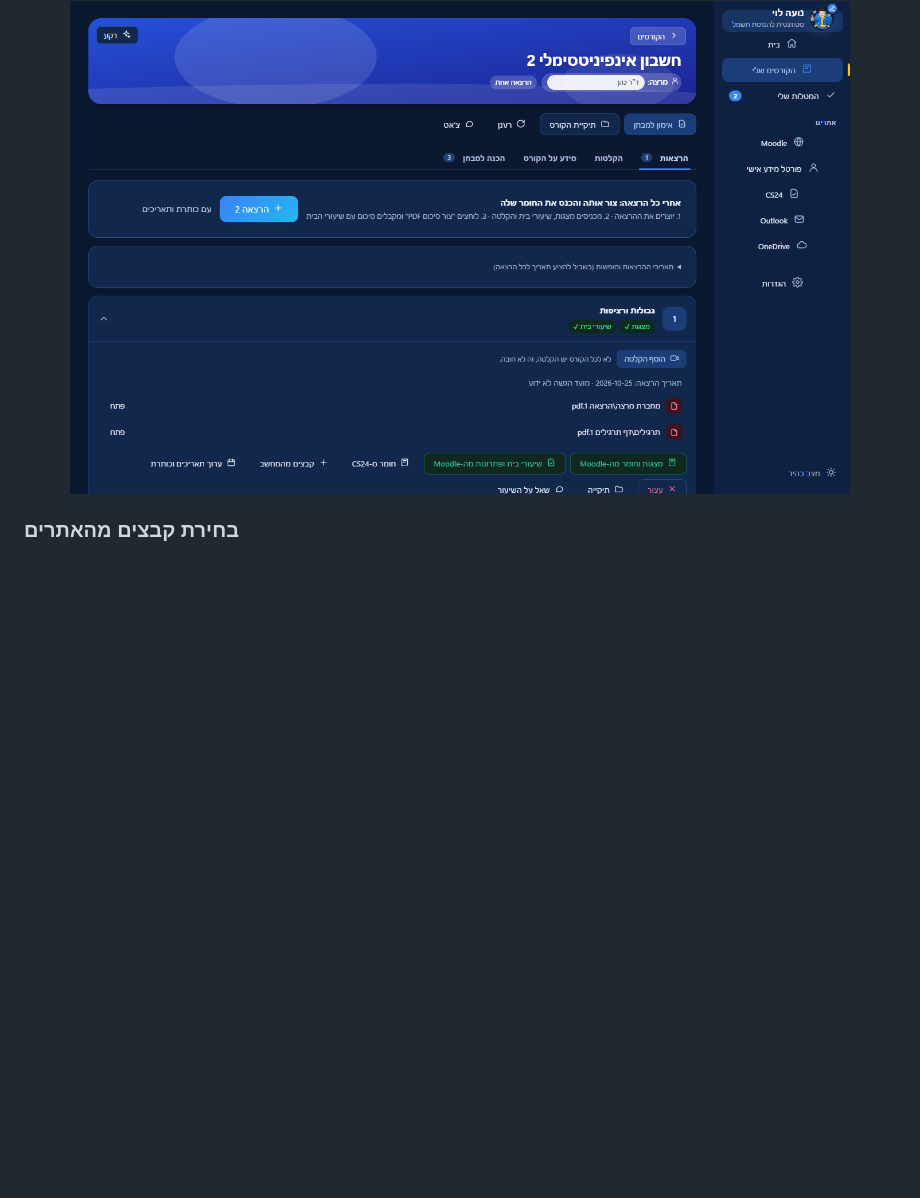
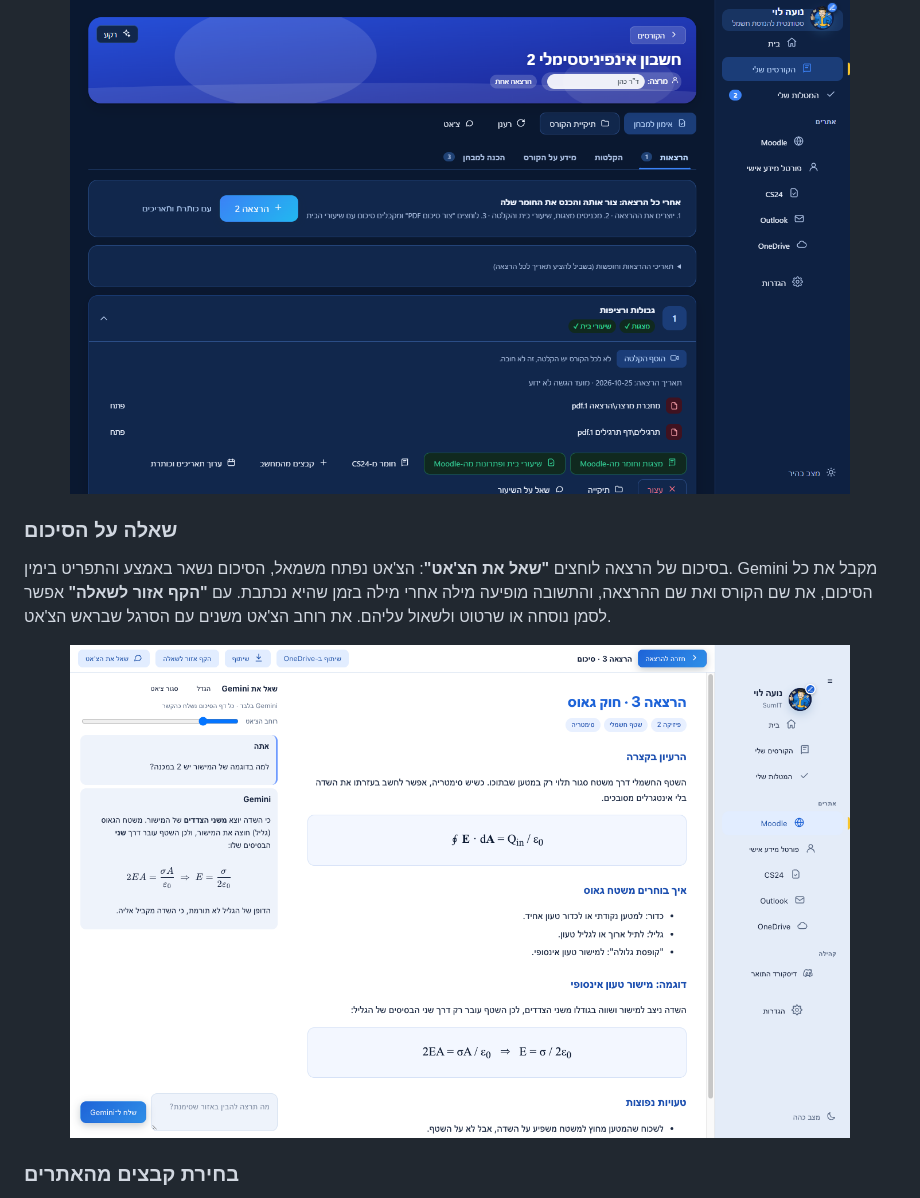
Before and after one commit to ItayOssi/SumIT, a Markdown page: README.md, the part around one of its changes. GitHub-like rendering; pictures changed too: docs/summary-chat.png (added); blank space fills up the shorter version.

```diff
--- a/README.md
+++ b/README.md
@@ -44,6 +46,14 @@
 <img src="docs/lecture-progress.png" alt="בניית סיכום" width="780">
 </div>
 
+### שאלה על הסיכום
+
+בסיכום של הרצאה לוחצים **"שאל את הצ'אט"**: הצ'אט נפתח משמאל, הסיכום נשאר באמצע והתפריט בימין. Gemini מקבל את כל הסיכום, את שם הקורס ואת שם ההרצאה, והתשובה מופיעה מילה אחרי מילה בזמן שהיא נכתבת. עם **"הקף אזור לשאלה"** אפשר לסמן נוסחה או שרטוט ולשאול עליהם. את רוחב הצ'אט משנים עם הסרגל שבראש הצ'אט.
+
+<div align="center">
+<img src="docs/summary-chat.png" alt="צ'אט על הסיכום" width="780">
+</div>
+
 ### בחירת קבצים מהאתרים
 
 Moodle, הפורטל, CS24, **Outlook** ו-**OneDrive של HIT** נפתחים בתוך האפליקציה (בתפריט הצד). מעל האתר רואים לאן כל קובץ נשמר (הקורס, ההרצאה, מצגות או שיעורי בית), יש אחוזי הורדה, כפתור "שמור את הדף כ-PDF", וכפתורי חזרה לקורס ולדף הקודם. כשנכנסים להקלטת Zoom האפליקציה מציעה להוריד אותה להרצאה. כפתורי ה-Moodle בהרצאה פותחים ישר את הדף של הקורס, והכפתור נצבע בירוק אחרי שהורדת משם חומר.
```
Also changed, not shown: other parts of README.md (+20 -2 lines), docs/release-1.0.20.md (added, +13 -0 lines), docs/home-semester.png (added), docs/settings-gauntlet.png (added), 3 other files.
